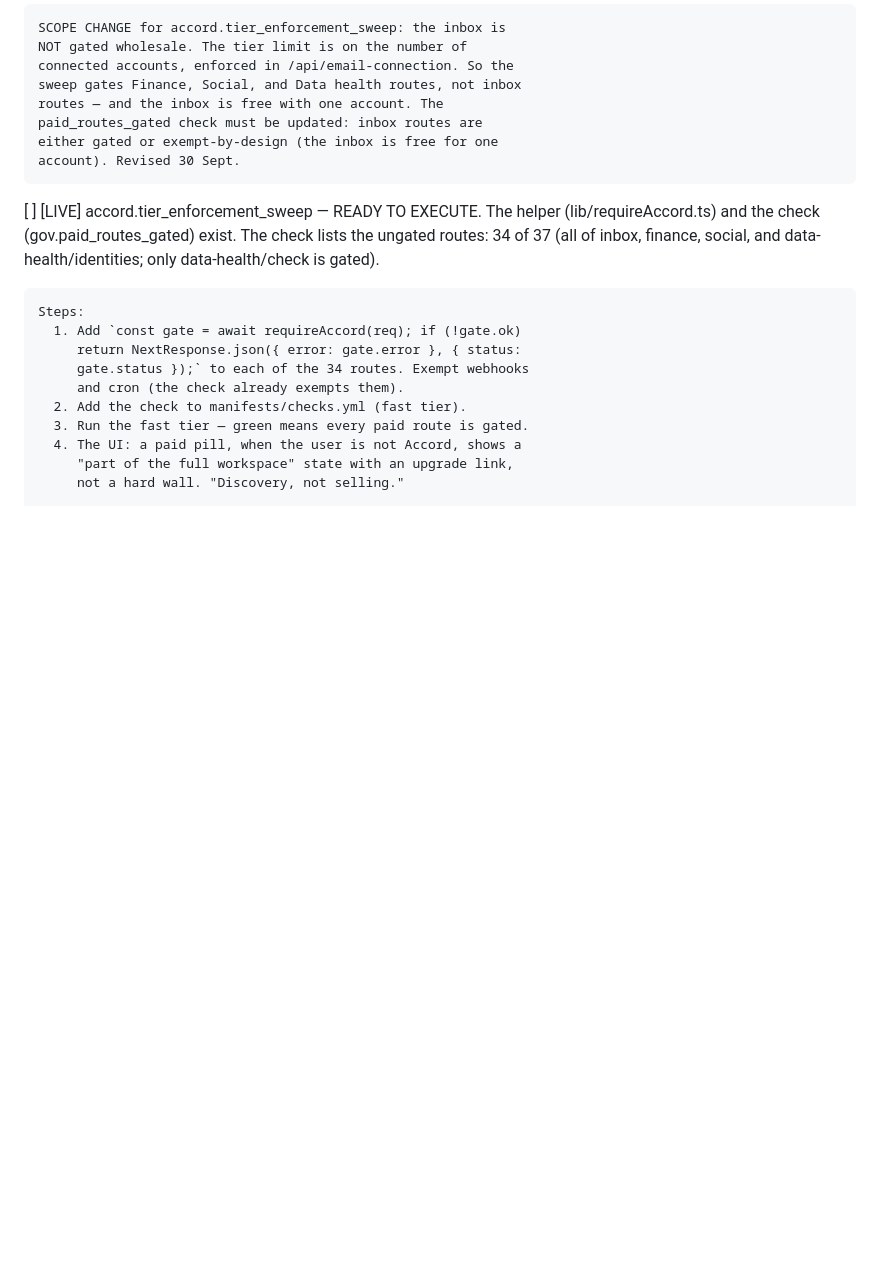
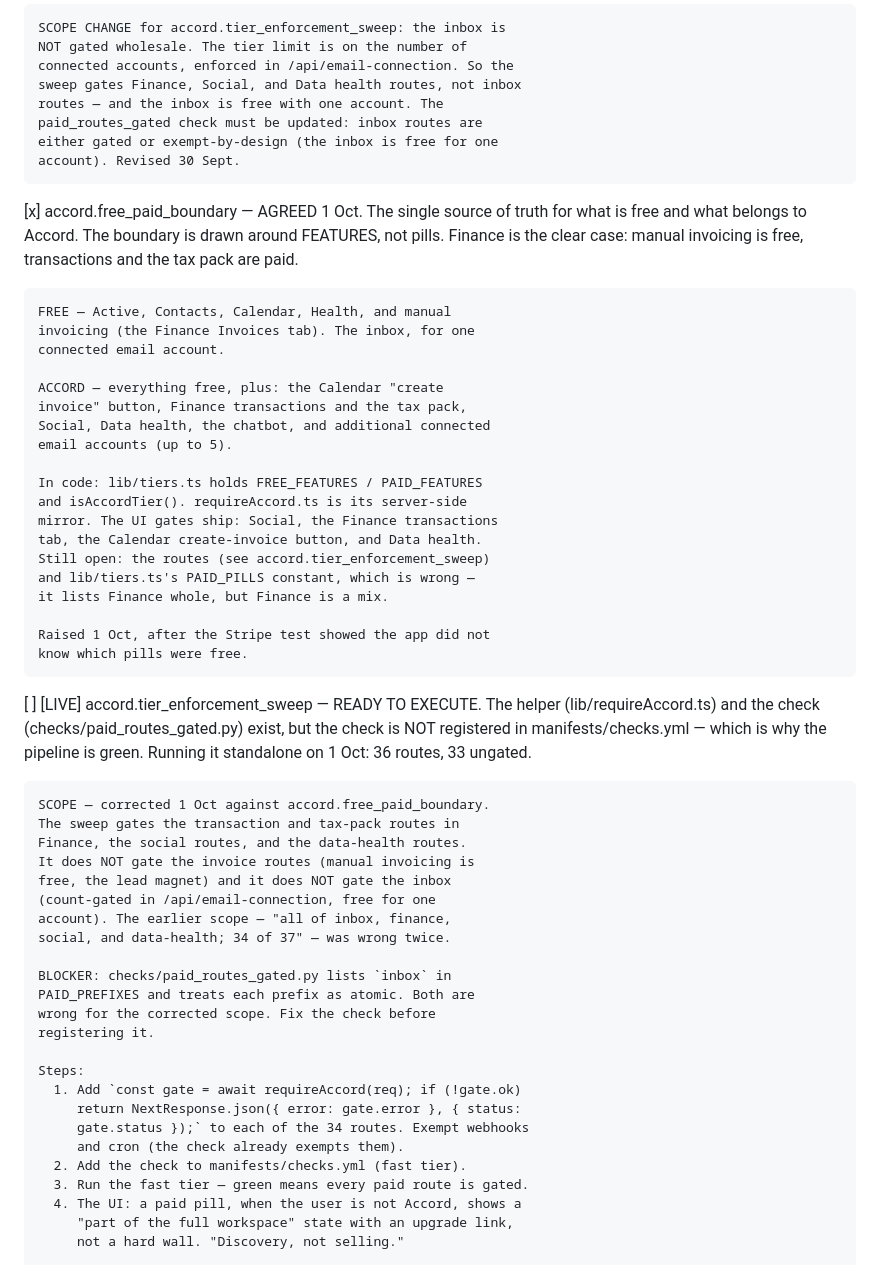
Before and after one commit to JamieA-star/bosly-gov, a Markdown page: PLAN.md, the part around one of its changes. Drawn GitHub-style; blank space fills up the shorter version.

```diff
--- a/PLAN.md
+++ b/PLAN.md
@@ -1104,11 +1104,52 @@ that has actually happened.
     either gated or exempt-by-design (the inbox is free for one
     account). Revised 30 Sept.
 
+[x] accord.free_paid_boundary — AGREED 1 Oct. The single source
+    of truth for what is free and what belongs to Accord.
+    The boundary is drawn around FEATURES, not pills. Finance
+    is the clear case: manual invoicing is free, transactions
+    and the tax pack are paid.
+
+    FREE — Active, Contacts, Calendar, Health, and manual
+    invoicing (the Finance Invoices tab). The inbox, for one
+    connected email account.
+
+    ACCORD — everything free, plus: the Calendar "create
+    invoice" button, Finance transactions and the tax pack,
+    Social, Data health, the chatbot, and additional connected
+    email accounts (up to 5).
+
+    In code: lib/tiers.ts holds FREE_FEATURES / PAID_FEATURES
+    and isAccordTier(). requireAccord.ts is its server-side
+    mirror. The UI gates ship: Social, the Finance transactions
+    tab, the Calendar create-invoice button, and Data health.
+    Still open: the routes (see accord.tier_enforcement_sweep)
+    and lib/tiers.ts's PAID_PILLS constant, which is wrong —
+    it lists Finance whole, but Finance is a mix.
+
+    Raised 1 Oct, after the Stripe test showed the app did not
+    know which pills were free.
+
 [ ] [LIVE] accord.tier_enforcement_sweep — READY TO EXECUTE. The
     helper (lib/requireAccord.ts) and the check
-    (gov.paid_routes_gated) exist. The check lists the ungated
-    routes: 34 of 37 (all of inbox, finance, social, and
-    data-health/identities; only data-health/check is gated).
+    (checks/paid_routes_gated.py) exist, but the check is NOT
+    registered in manifests/checks.yml — which is why the
+    pipeline is green. Running it standalone on 1 Oct: 36
+    routes, 33 ungated.
+
+    SCOPE — corrected 1 Oct against accord.free_paid_boundary.
+    The sweep gates the transaction and tax-pack routes in
+    Finance, the social routes, and the data-health routes.
+    It does NOT gate the invoice routes (manual invoicing is
+    free, the lead magnet) and it does NOT gate the inbox
+    (count-gated in /api/email-connection, free for one
+    account). The earlier scope — "all of inbox, finance,
+    social, and data-health; 34 of 37" — was wrong twice.
+
+    BLOCKER: checks/paid_routes_gated.py lists `inbox` in
+    PAID_PREFIXES and treats each prefix as atomic. Both are
+    wrong for the corrected scope. Fix the check before
+    registering it.
 
     Steps:
       1. Add `const gate = await requireAccord(req); if (!gate.ok)
```
Also changed, not shown: other parts of PLAN.md (+0 -44 lines).
